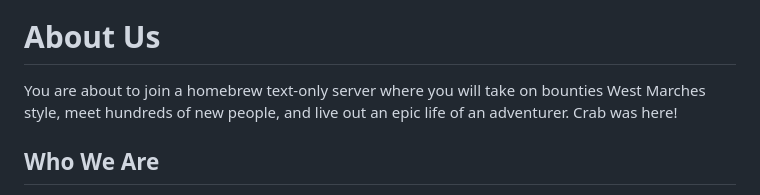
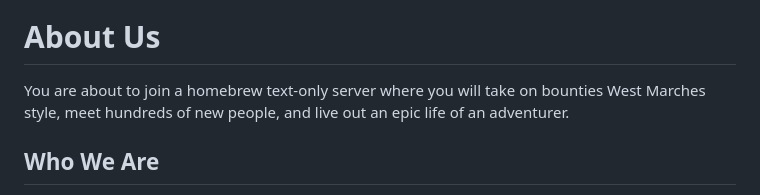
Before and after one commit to dndworld/dndworld.github.io, a Markdown page: index.md, the part around the change. Drawn GitHub-style.

Commit message:
remove note

```diff
--- a/index.md
+++ b/index.md
@@ -25,7 +25,7 @@ h1:before { content: "✨ " }
 </style>
 
 # About Us
-You are about to join a homebrew text-only server where you will take on bounties West Marches style, meet hundreds of new people, and live out an epic life of an adventurer. Crab was here!
+You are about to join a homebrew text-only server where you will take on bounties West Marches style, meet hundreds of new people, and live out an epic life of an adventurer.
 
 ## Who We Are
 > - The largest text-based D&D living world!
```
